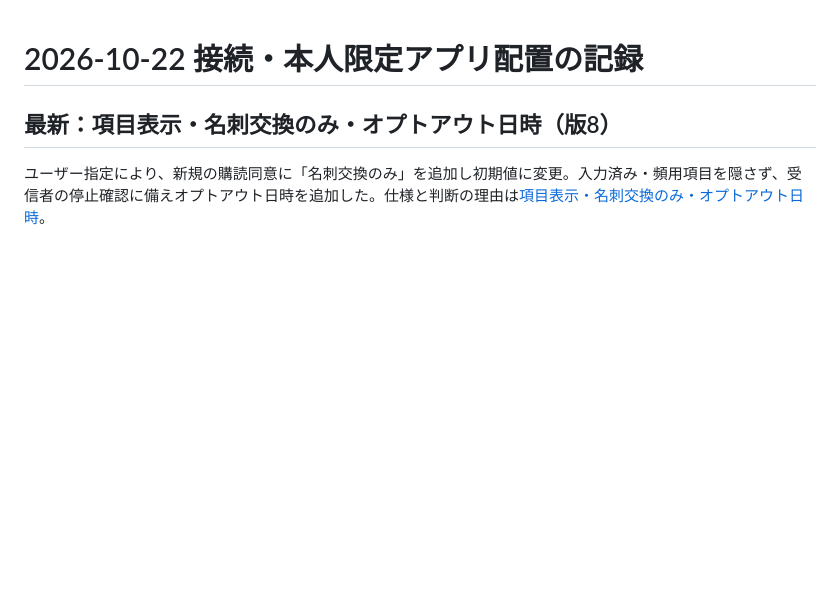
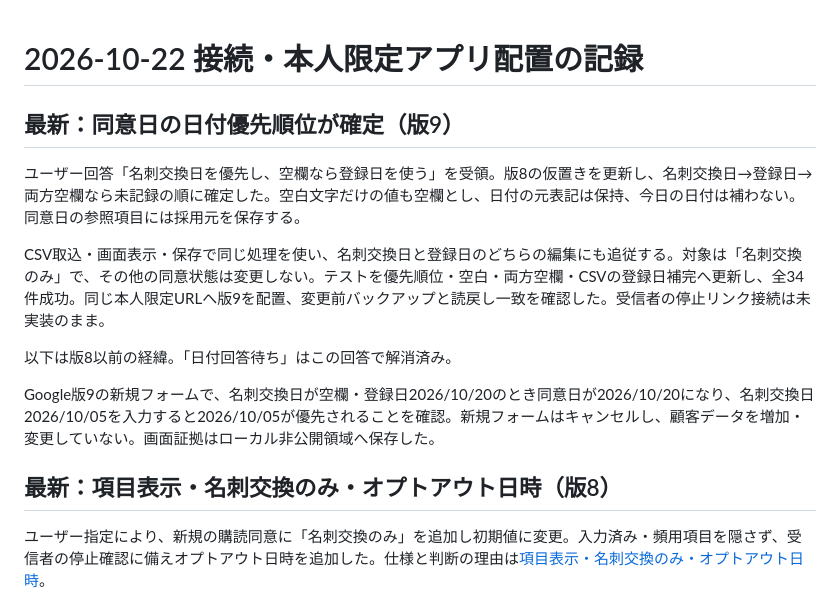
Before and after one commit to leewaysinc/Souken-Email-Marketing-, a Markdown page: docs/PROGRESS_2026-10-22.md, the part around the change. Rendered like a GitHub page; blank space fills up the shorter version.

Commit message:
fix: use registration date when card exchange date is blank

```diff
--- a/docs/PROGRESS_2026-10-22.md
+++ b/docs/PROGRESS_2026-10-22.md
@@ -1,4 +1,14 @@
 # 2026-10-22 接続・本人限定アプリ配置の記録
+
+## 最新：同意日の日付優先順位が確定（版9）
+
+ユーザー回答「名刺交換日を優先し、空欄なら登録日を使う」を受領。版8の仮置きを更新し、名刺交換日→登録日→両方空欄なら未記録の順に確定した。空白文字だけの値も空欄とし、日付の元表記は保持、今日の日付は補わない。同意日の参照項目には採用元を保存する。
+
+CSV取込・画面表示・保存で同じ処理を使い、名刺交換日と登録日のどちらの編集にも追従する。対象は「名刺交換のみ」で、その他の同意状態は変更しない。テストを優先順位・空白・両方空欄・CSVの登録日補完へ更新し、全34件成功。同じ本人限定URLへ版9を配置、変更前バックアップと読戻し一致を確認した。受信者の停止リンク接続は未実装のまま。
+
+以下は版8以前の経緯。「日付回答待ち」はこの回答で解消済み。
+
+Google版9の新規フォームで、名刺交換日が空欄・登録日2026/10/20のとき同意日が2026/10/20になり、名刺交換日2026/10/05を入力すると2026/10/05が優先されることを確認。新規フォームはキャンセルし、顧客データを増加・変更していない。画面証拠はローカル非公開領域へ保存した。
 
 ## 最新：項目表示・名刺交換のみ・オプトアウト日時（版8）
 
```
